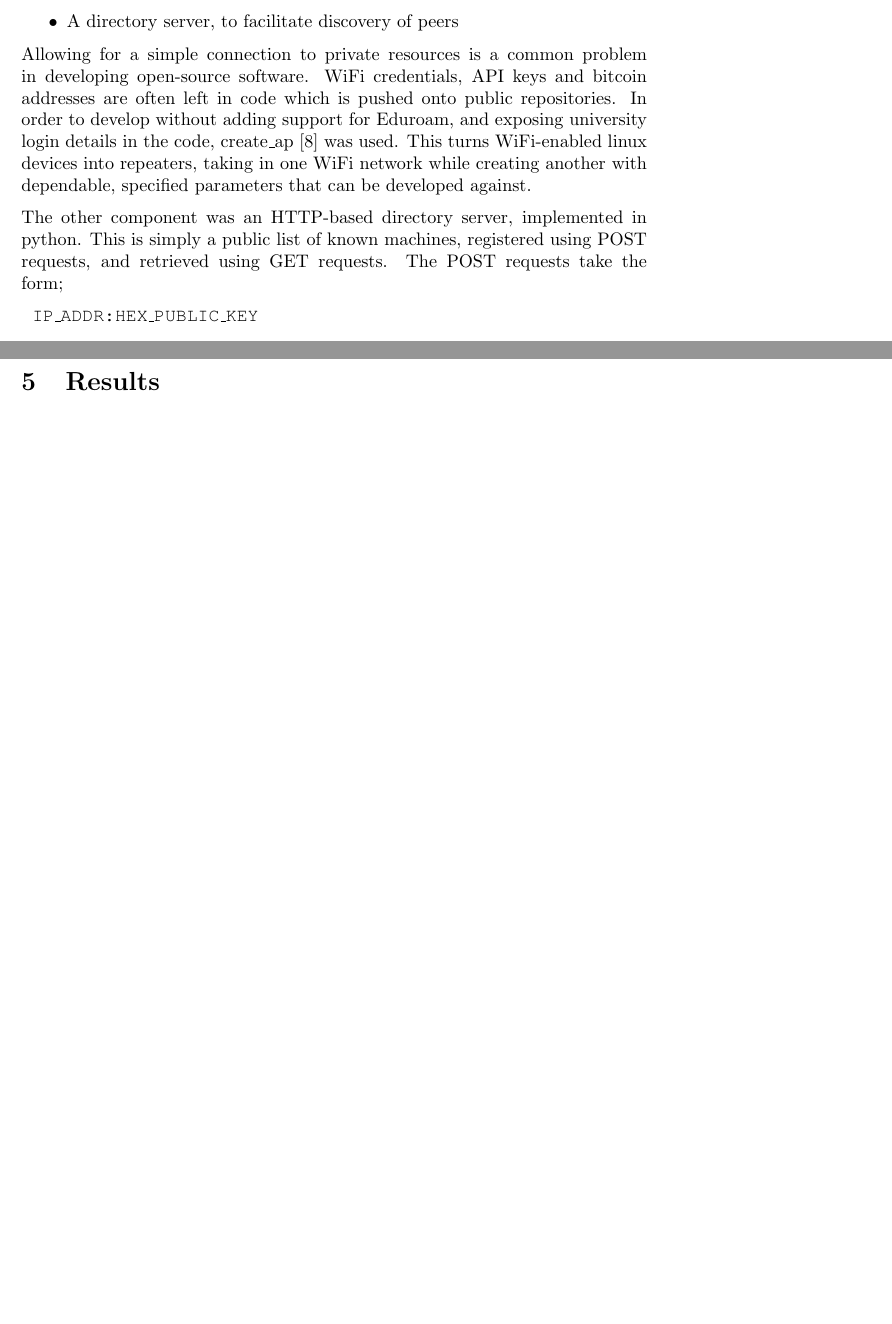
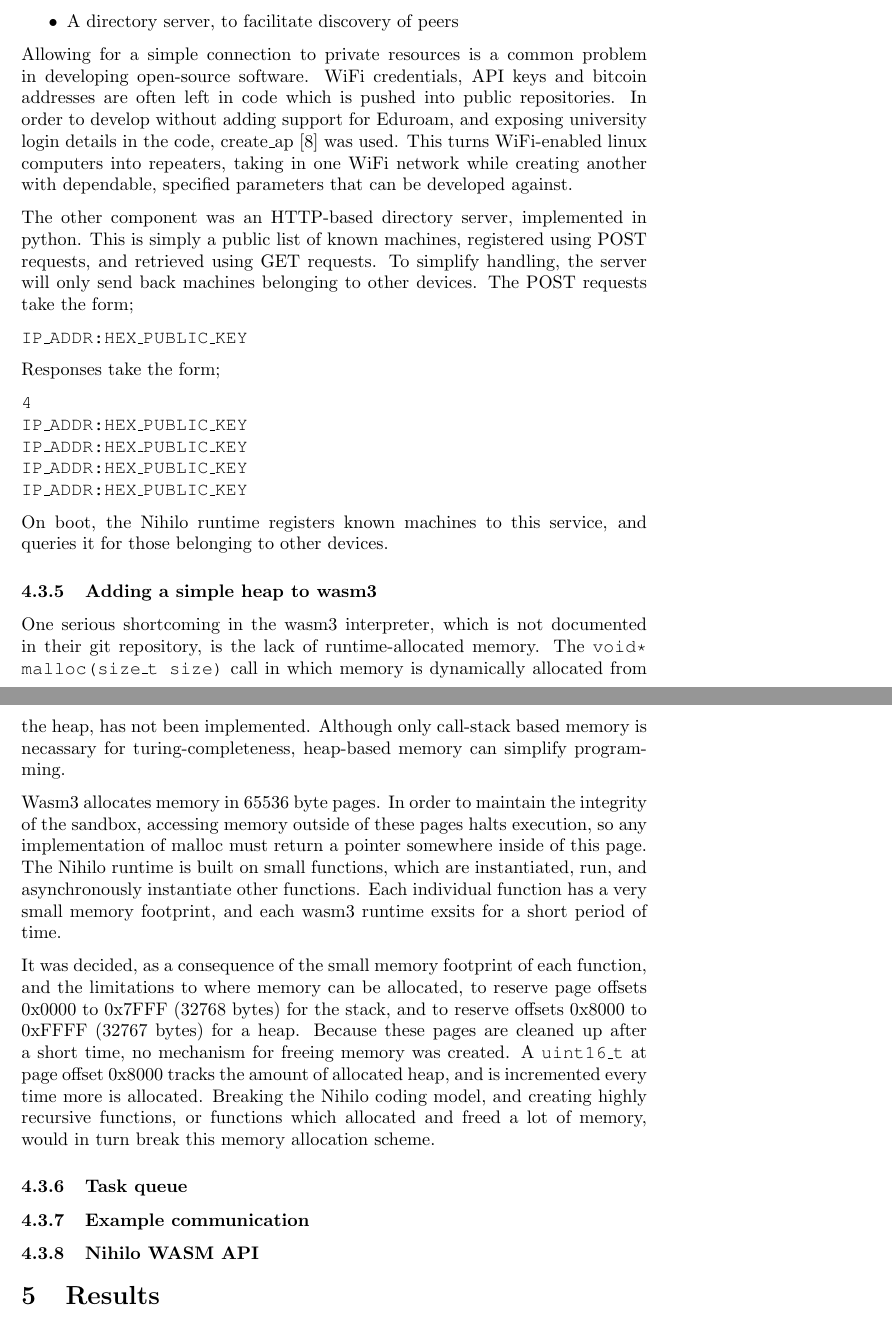
Before and after one commit to Threadnaught/Nihilo-ESP32, a LaTeX document (diss/diss.tex): two parts of pages 7 and 8 of 8 before the commit and two parts of pages 8 and 9 of 10 after it, joined at a grey line, cut so that both start at the same text, the shorter picture padded with empty space. Compiled offline with pdfLaTeX.

Commit message:
Working on methodology

```diff
--- a/diss/diss.tex
+++ b/diss/diss.tex
@@ -4,6 +4,7 @@
 \usepackage{courier}
 \usepackage{glossaries}
 \usepackage{mathtools}
+\usepackage{xcolor}
 
 \begin{document}
 
@@ -159,13 +184,39 @@ There are two major peices of tooling that were required to implement Nihilo;
 \item A directory server, to facilitate discovery of peers
 \end{itemize}
 
-Allowing for a simple connection to private resources is a common problem in developing open-source software. WiFi credentials, API keys and bitcoin addresses are often left in code which is pushed onto public repositories. In order to develop without adding support for Eduroam, and exposing university login details in the code, create\_ap \cite{createap}  was used. This turns WiFi-enabled linux devices into repeaters, taking in one WiFi network while creating another with dependable, specified parameters that can be developed against.
+Allowing for a simple connection to private resources is a common problem in developing open-source software. WiFi credentials, API keys and bitcoin addresses are often left in code which is pushed into public repositories. In order to develop without adding support for Eduroam, and exposing university login details in the code, create\_ap \cite{createap}  was used. This turns WiFi-enabled linux computers into repeaters, taking in one WiFi network while creating another with dependable, specified parameters that can be developed against.
 
-The other component was an HTTP-based directory server, implemented in python. This is simply a public list of known machines, registered using POST requests, and retrieved using GET requests. The POST requests take the form;
+The other component was an HTTP-based directory server, implemented in python. This is simply a public list of known machines, registered using POST requests, and retrieved using GET requests. To simplify handling, the server will only send back machines belonging to other devices. The POST requests take the form;
 
-\texttt{
-	IP\_ADDR:HEX\_PUBLIC\_KEY
+\texttt{IP\_ADDR:HEX\_PUBLIC\_KEY}
+
+Responses take the form;
+
+\texttt{4 \newline
+IP\_ADDR:HEX\_PUBLIC\_KEY \newline
+IP\_ADDR:HEX\_PUBLIC\_KEY \newline
+IP\_ADDR:HEX\_PUBLIC\_KEY \newline
+IP\_ADDR:HEX\_PUBLIC\_KEY
 }
+
+On boot, the Nihilo runtime registers known machines to this service, and queries it for those belonging to other devices.
+
+\subsubsection{Adding a simple heap to wasm3}
+
+One serious shortcoming in the wasm3 interpreter, which is not documented in their git repository, is the lack of runtime-allocated memory. The \texttt{void* malloc(size\_t size)} call in which memory is dynamically allocated from the heap, has not been implemented. Although only call-stack based memory is necassary for turing-completeness, heap-based memory can simplify programming.
+
+Wasm3 allocates memory in 65536 byte pages.
+In order to maintain the integrity of the sandbox, accessing memory outside of these pages halts execution, so any implementation of malloc must return a pointer somewhere inside of this page. The Nihilo runtime is built on small functions, which are instantiated, run, and asynchronously instantiate other functions. Each individual function has a very small memory footprint, and each wasm3 runtime exsits for a short period of time.
+
+It was decided, as a consequence of the small memory footprint of each function, and the limitations to where memory can be allocated, to reserve page offsets 0x0000 to 0x7FFF (32768 bytes) for the stack, and to reserve offsets 0x8000 to 0xFFFF (32767 bytes) for a heap. Because these pages are cleaned up after a short time, no mechanism for freeing memory was created. A \texttt{uint16\_t} at page offset 0x8000 tracks the amount of allocated heap, and is incremented every time more is allocated. Breaking the Nihilo coding model, and creating highly recursive functions, or functions which allocated and freed a lot of memory, would in turn break this memory allocation scheme.
+
+
+\subsubsection{Task queue}
+
+\subsubsection{Example communication}
+
+\subsubsection{Nihilo WASM API}
+
 
 \section{Results}
 
```
Also changed, not shown: diss/diss.tex (46 more changed lines).
